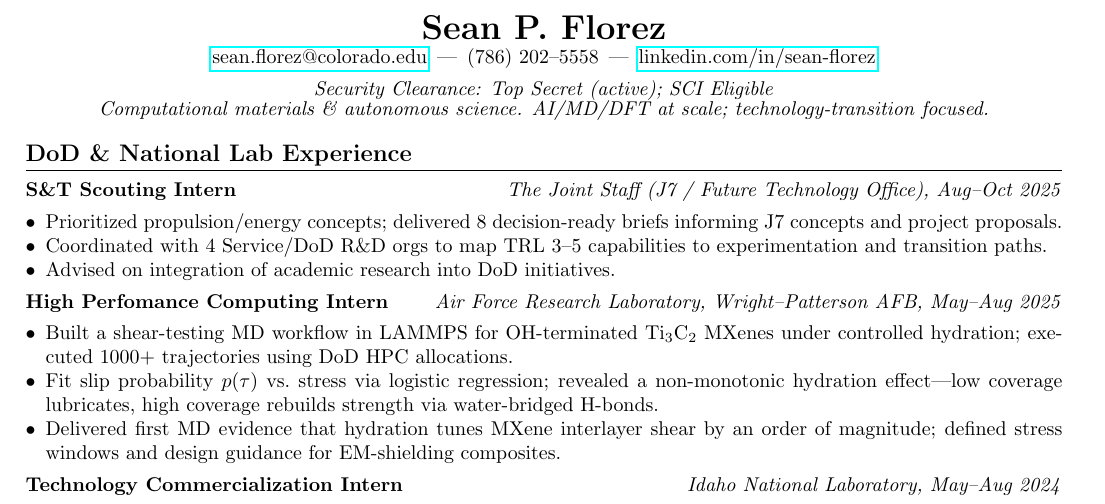
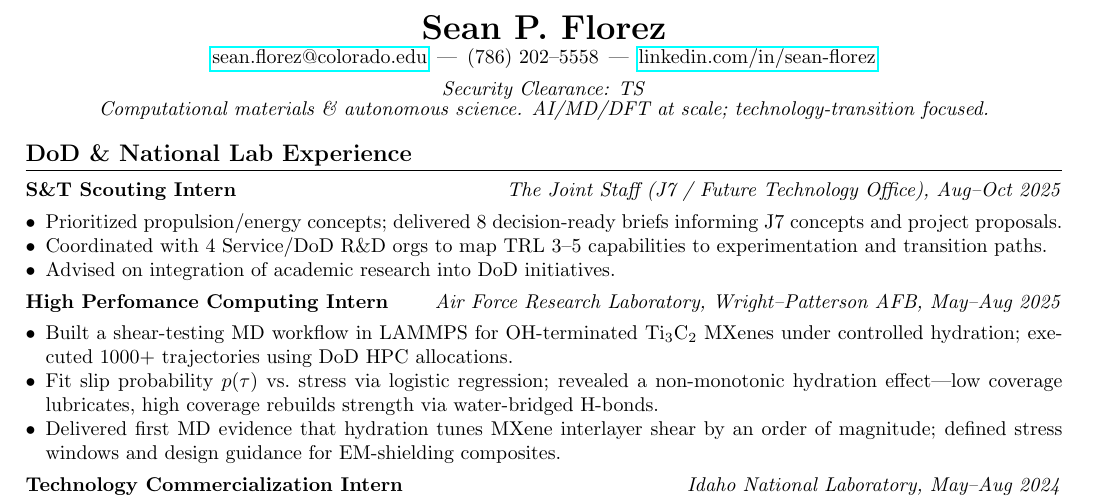
Before and after one commit to fl-sean03/fl-sean03.github.io, a LaTeX CV (resumes/national-security/main.tex): part of the page, cut so that both start at the same text. Compiled offline with pdfLaTeX.

Commit message:
Simplify NS resume clearance line to TS
Co-Authored-By: Claude Opus 4.7 <noreply@anthropic.com>

```diff
--- a/resumes/national-security/main.tex
+++ b/resumes/national-security/main.tex
@@ -26,7 +26,7 @@
 
 
 \begin{center}
-    \textit{Security Clearance: Top Secret (active); SCI Eligible}
+    \textit{Security Clearance: TS}
 \end{center}
 
 
```
Also changed, not shown: 1 other file.
